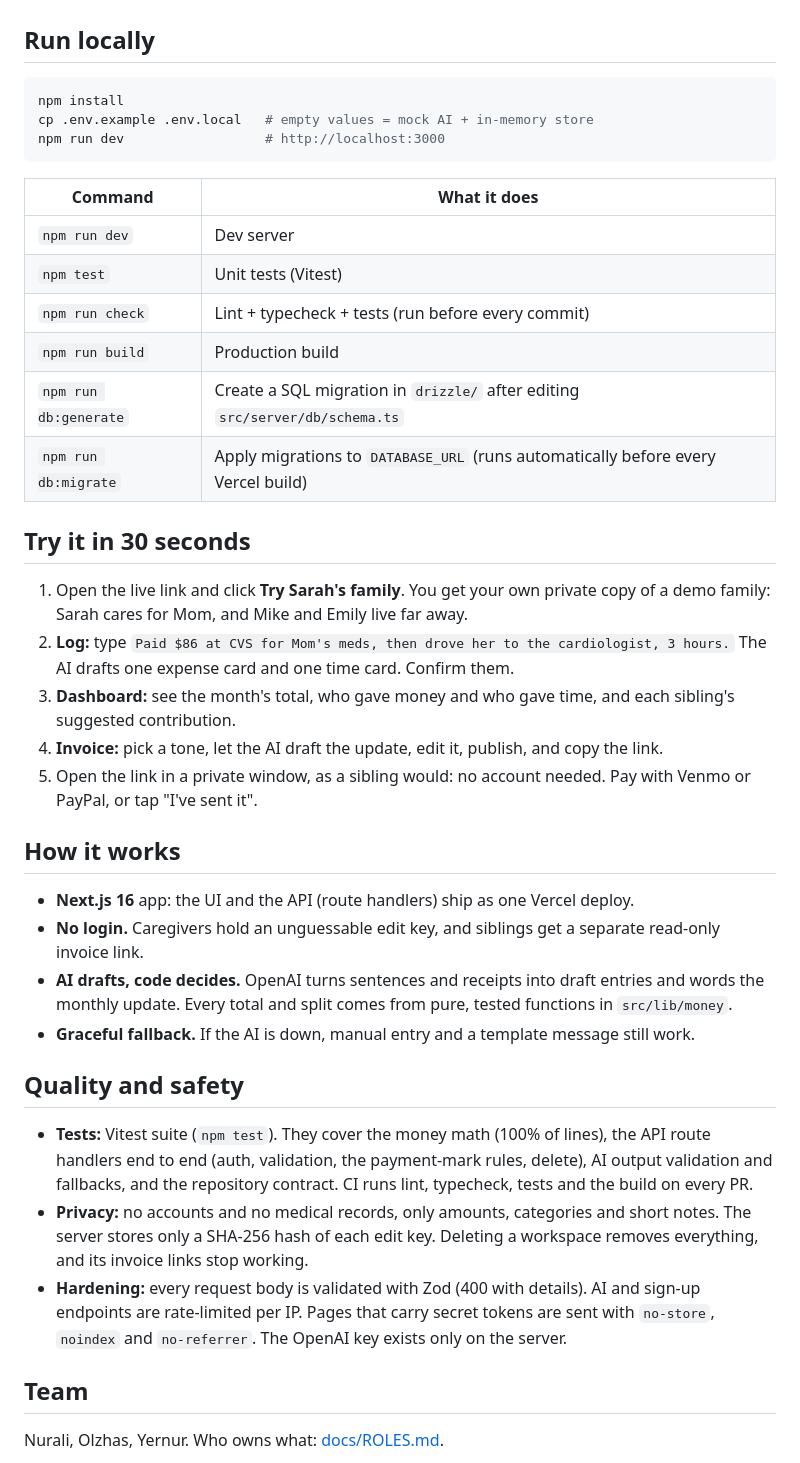
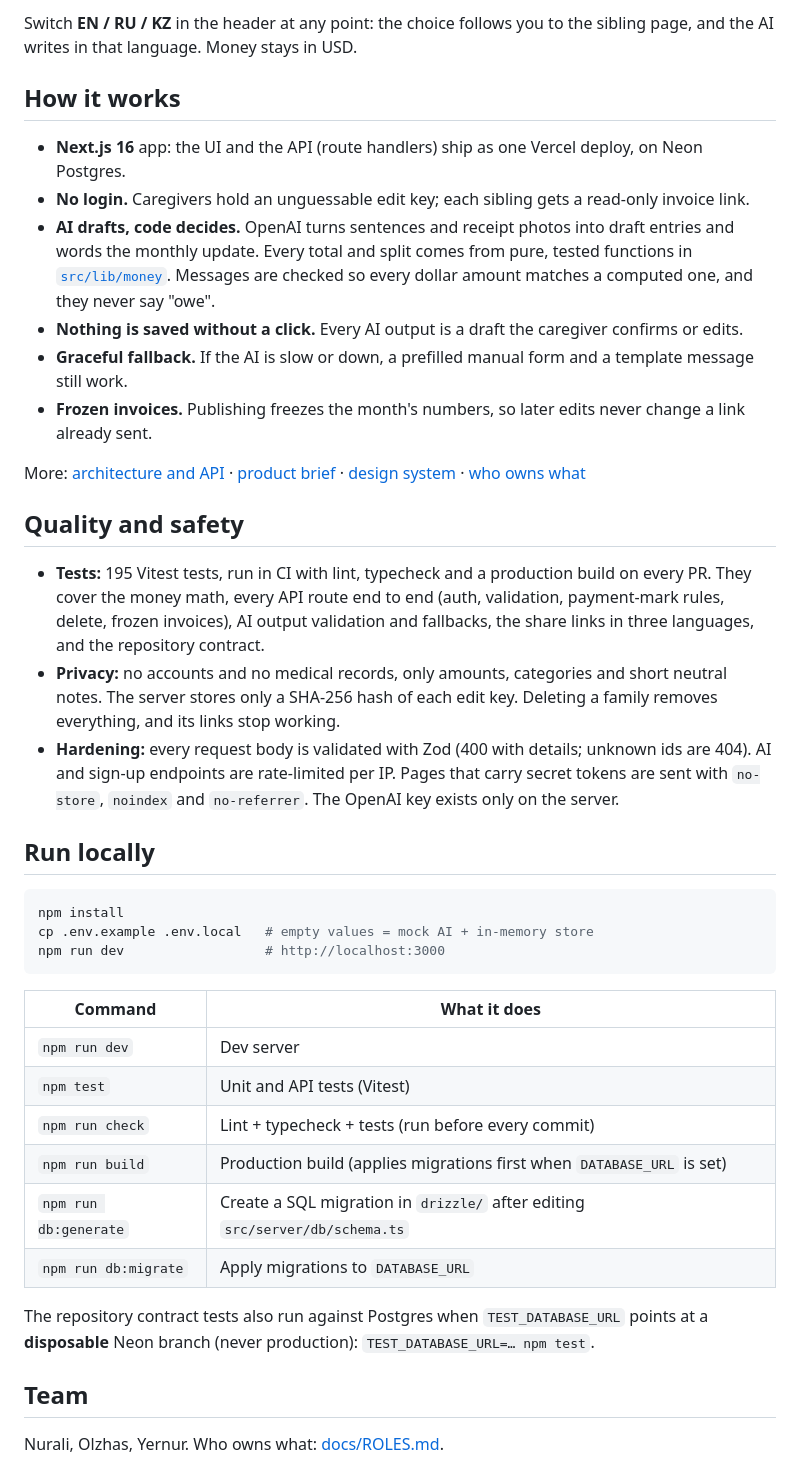
Before and after one commit to Nurasick/kinvoice, a Markdown page: README.md, the part around one of its changes. Drawn GitHub-style.

Commit message:
docs: final README with screenshots and the 30-second demo (N5)
Screenshots from production (landing EN/RU, dashboard, sibling phone view), a
demo script that matches the current product (personal links, mark as received,
EN/RU/KZ), how it works, quality and safety, and how to run the Postgres contract
tests against a disposable Neon branch.

```diff
--- a/README.md
+++ b/README.md
@@ -10,3 +26,21 @@ Built for Business Cup 2.0 (Nazarbayev University, Nov 14–15, 2026).
+Switch **EN / RU / KZ** in the header at any point: the choice follows you to the sibling page, and the AI writes in that language. Money stays in USD.
+
+## How it works
+
+- **Next.js 16** app: the UI and the API (route handlers) ship as one Vercel deploy, on Neon Postgres.
+- **No login.** Caregivers hold an unguessable edit key; each sibling gets a read-only invoice link.
+- **AI drafts, code decides.** OpenAI turns sentences and receipt photos into draft entries and words the monthly update. Every total and split comes from pure, tested functions in [`src/lib/money`](src/lib/money). Messages are checked so every dollar amount matches a computed one, and they never say "owe".
+- **Nothing is saved without a click.** Every AI output is a draft the caregiver confirms or edits.
+- **Graceful fallback.** If the AI is slow or down, a prefilled manual form and a template message still work.
+- **Frozen invoices.** Publishing freezes the month's numbers, so later edits never change a link already sent.
+
+More: [architecture and API](docs/ARCHITECTURE.md) · [product brief](docs/kinvoice-brief.md) · [design system](DESIGN.md) · [who owns what](docs/ROLES.md)
+
+## Quality and safety
+
+- **Tests:** 195 Vitest tests, run in CI with lint, typecheck and a production build on every PR. They cover the money math, every API route end to end (auth, validation, payment-mark rules, delete, frozen invoices), AI output validation and fallbacks, the share links in three languages, and the repository contract.
+- **Privacy:** no accounts and no medical records, only amounts, categories and short neutral notes. The server stores only a SHA-256 hash of each edit key. Deleting a family removes everything, and its links stop working.
+- **Hardening:** every request body is validated with Zod (400 with details; unknown ids are 404). AI and sign-up endpoints are rate-limited per IP. Pages that carry secret tokens are sent with `no-store`, `noindex` and `no-referrer`. The OpenAI key exists only on the server.
 
 ## Run locally
 
@@ -19,32 +53,13 @@ npm run dev                  # http://localhost:3000
 | Command | What it does |
 |---|---|
 | `npm run dev` | Dev server |
-| `npm test` | Unit tests (Vitest) |
+| `npm test` | Unit and API tests (Vitest) |
 | `npm run check` | Lint + typecheck + tests (run before every commit) |
-| `npm run build` | Production build |
+| `npm run build` | Production build (applies migrations first when `DATABASE_URL` is set) |
 | `npm run db:generate` | Create a SQL migration in `drizzle/` after editing `src/server/db/schema.ts` |
-| `npm run db:migrate` | Apply migrations to `DATABASE_URL` (runs automatically before every Vercel build) |
+| `npm run db:migrate` | Apply migrations to `DATABASE_URL` |
 
-## Try it in 30 seconds
-
-1. Open the live link and click **Try Sarah's family**. You get your own private copy of a demo family: Sarah cares for Mom, and Mike and Emily live far away.
-2. **Log:** type `Paid $86 at CVS for Mom's meds, then drove her to the cardiologist, 3 hours.` The AI drafts one expense card and one time card. Confirm them.
-3. **Dashboard:** see the month's total, who gave money and who gave time, and each sibling's suggested contribution.
-4. **Invoice:** pick a tone, let the AI draft the update, edit it, publish, and copy the link.
-5. Open the link in a private window, as a sibling would: no account needed. Pay with Venmo or PayPal, or tap "I've sent it".
-
-## How it works
-
-- **Next.js 16** app: the UI and the API (route handlers) ship as one Vercel deploy.
-- **No login.** Caregivers hold an unguessable edit key, and siblings get a separate read-only invoice link.
-- **AI drafts, code decides.** OpenAI turns sentences and receipts into draft entries and words the monthly update. Every total and split comes from pure, tested functions in `src/lib/money`.
-- **Graceful fallback.** If the AI is down, manual entry and a template message still work.
-
-## Quality and safety
-
-- **Tests:** Vitest suite (`npm test`). They cover the money math (100% of lines), the API route handlers end to end (auth, validation, the payment-mark rules, delete), AI output validation and fallbacks, and the repository contract. CI runs lint, typecheck, tests and the build on every PR.
-- **Privacy:** no accounts and no medical records, only amounts, categories and short notes. The server stores only a SHA-256 hash of each edit key. Deleting a workspace removes everything, and its invoice links stop working.
-- **Hardening:** every request body is validated with Zod (400 with details). AI and sign-up endpoints are rate-limited per IP. Pages that carry secret tokens are sent with `no-store`, `noindex` and `no-referrer`. The OpenAI key exists only on the server.
+The repository contract tests also run against Postgres when `TEST_DATABASE_URL` points at a **disposable** Neon branch (never production): `TEST_DATABASE_URL=… npm test`.
 
 ## Team
 
```
Also changed, not shown: other parts of README.md (+20 -4 lines), docs/screenshots/dashboard.png (added), docs/screenshots/landing-en.jpg (added), docs/screenshots/landing-ru.jpg (added), docs/screenshots/sibling-phone.png (added).
